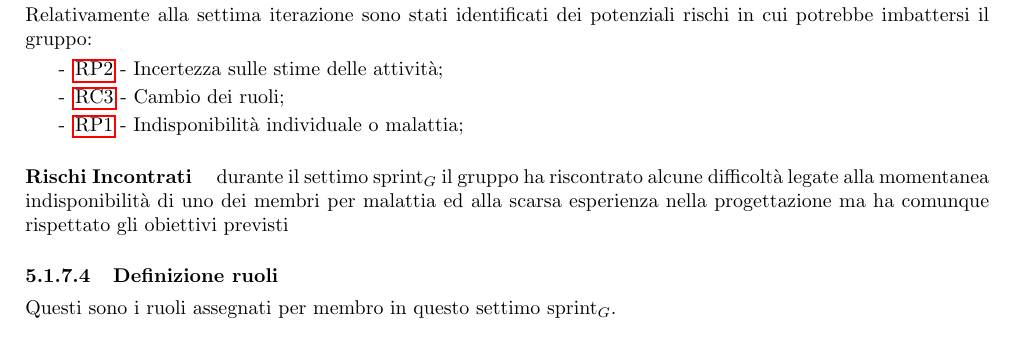
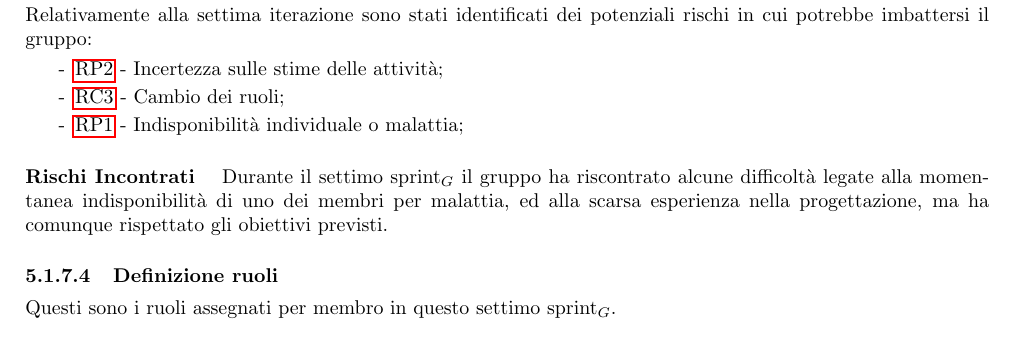
Before and after one commit to SevenBitsSwe/7BitsDocs, a LaTeX document (RTB/Piano_di_Progetto_v1.0.0.tex): part of page 41 of 43, cut so that both start at the same text. Compiled offline with pdfLaTeX.

Commit message:
Update RTB/Piano_di_Progetto_v1.0.0.tex

```diff
--- a/RTB/Piano_di_Progetto_v1.0.0.tex
+++ b/RTB/Piano_di_Progetto_v1.0.0.tex
@@ -1511,7 +1511,7 @@ Nonostante queste difficoltà, il gruppo è riuscito ad affrontare la prima fase
         \end{itemize}
 
         \subparagraph*{Rischi Incontrati}\mbox{}
-        durante il settimo sprint$_G$ il gruppo ha riscontrato alcune difficoltà legate alla momentanea indisponibilità di uno dei membri per malattia ed alla scarsa esperienza nella progettazione ma ha comunque rispettato gli obiettivi previsti
+        Durante il settimo sprint$_G$ il gruppo ha riscontrato alcune difficoltà legate alla momentanea indisponibilità di uno dei membri per malattia, ed alla scarsa esperienza nella progettazione, ma ha comunque rispettato gli obiettivi previsti.
 
 
         \paragraph{Definizione ruoli}\mbox{}\vspace{0.4em}
```
